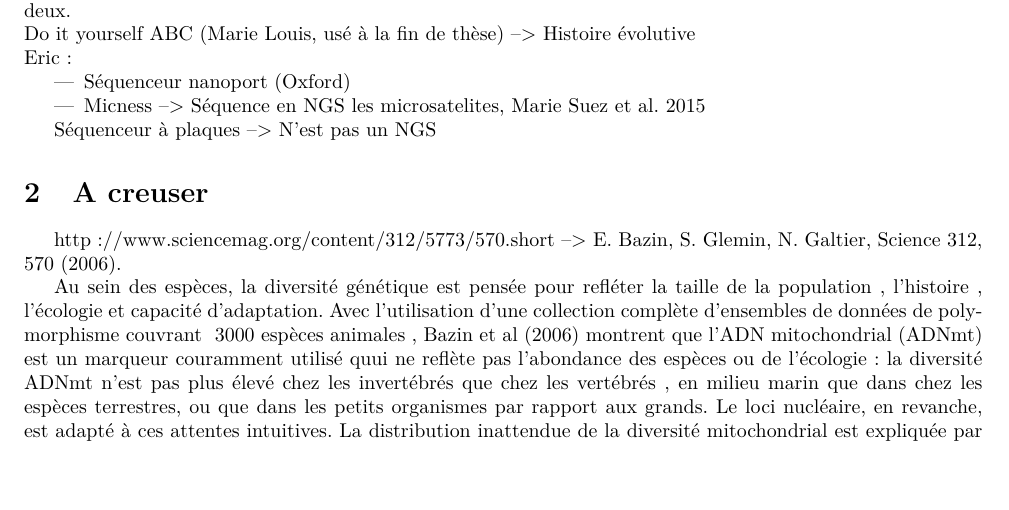
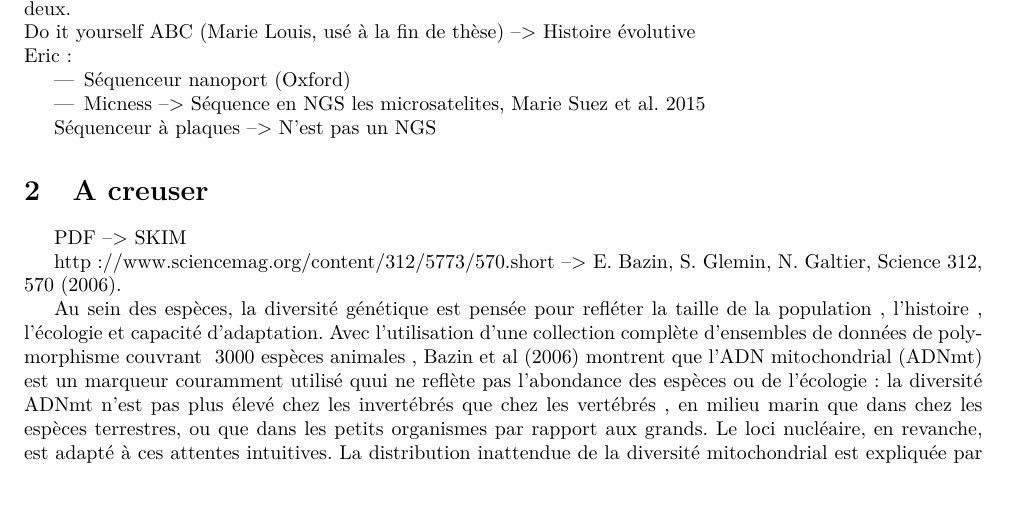
Before and after one commit to besibo/Etat-de-l-art, a LaTeX paper (Etat de l'art.tex): part of page 2 of 15, cut so that both start at the same text. Compiled offline with XeLaTeX.

```diff
--- a/Etat de l'art.tex
+++ b/Etat de l'art.tex
@@ -154,6 +154,8 @@
 Séquenceur à plaques --> N'est pas un NGS
 
 \section{A creuser}
+
+PDF --> SKIM
 
 http://www.sciencemag.org/content/312/5773/570.short --> E. Bazin, S. Glemin, N. Galtier, Science 312, 570 (2006).
 
```
Also changed, not shown: 1 other file.
